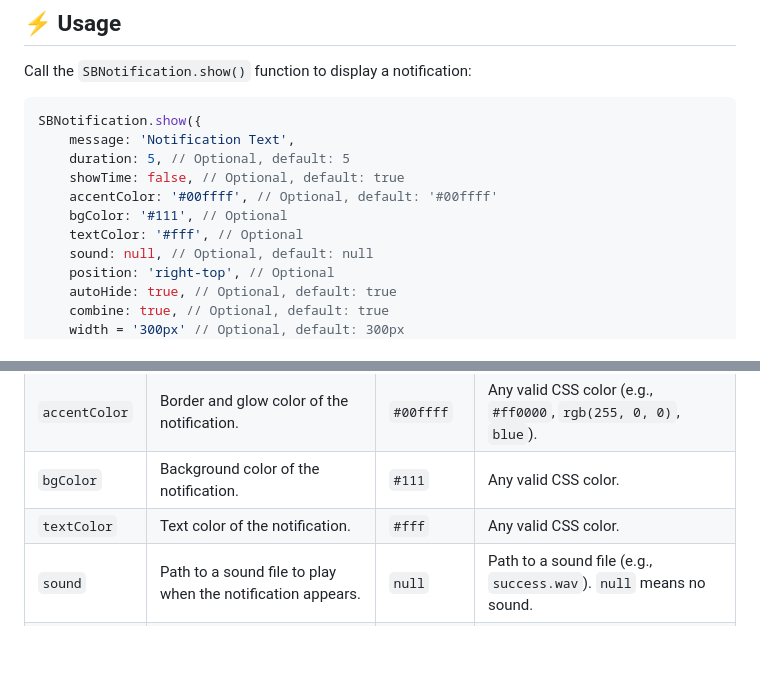
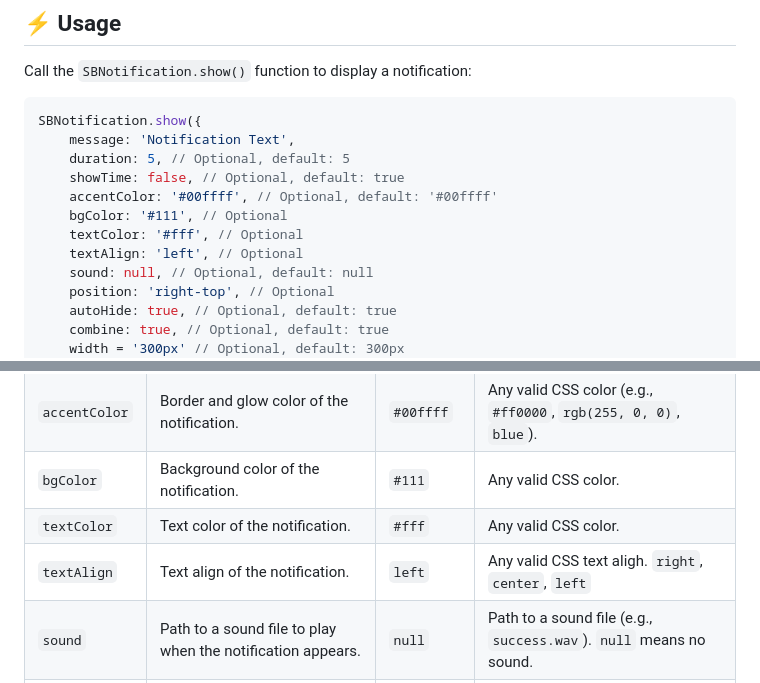
Before and after one commit to suryabhaiin/sbnotification, a Markdown page: README.md, 2 parts joined by grey strips. Rendered like a GitHub page; blank space fills up the shorter version.

```diff
--- a/README.md
+++ b/README.md
@@ -37,6 +37,7 @@ SBNotification.show({
     accentColor: '#00ffff', // Optional, default: '#00ffff'
     bgColor: '#111', // Optional
     textColor: '#fff', // Optional
+    textAlign: 'left', // Optional
     sound: null, // Optional, default: null
     position: 'right-top', // Optional
     autoHide: true, // Optional, default: true
@@ -57,6 +58,7 @@ SBNotification.show({
 | `accentColor`  | Border and glow color of the notification.                                  | `#00ffff`       | Any valid CSS color (e.g., `#ff0000`, `rgb(255, 0, 0)`, `blue`).                  |
 | `bgColor`      | Background color of the notification.                                       | `#111`          | Any valid CSS color.                                                              |
 | `textColor`    | Text color of the notification.                                             | `#fff`          | Any valid CSS color.                                                              |
+| `textAlign`    | Text align of the notification.                                             | `left`          | Any valid CSS text aligh.  `right`, `center`, `left`                                                              |
 | `sound`        | Path to a sound file to play when the notification appears.                 | `null`          | Path to a sound file (e.g., `success.wav`). `null` means no sound.                |
 | `position`     | Position of the notification on the screen.                                 | `right-top`     | `right-top`, `right-center`, `left-top`, `left-center`, `center-top`, `center`.   |
 | `autoHide`     | Whether the notification should automatically hide after the duration.      | `true`          | `true` / `false`                                                                  |
```
